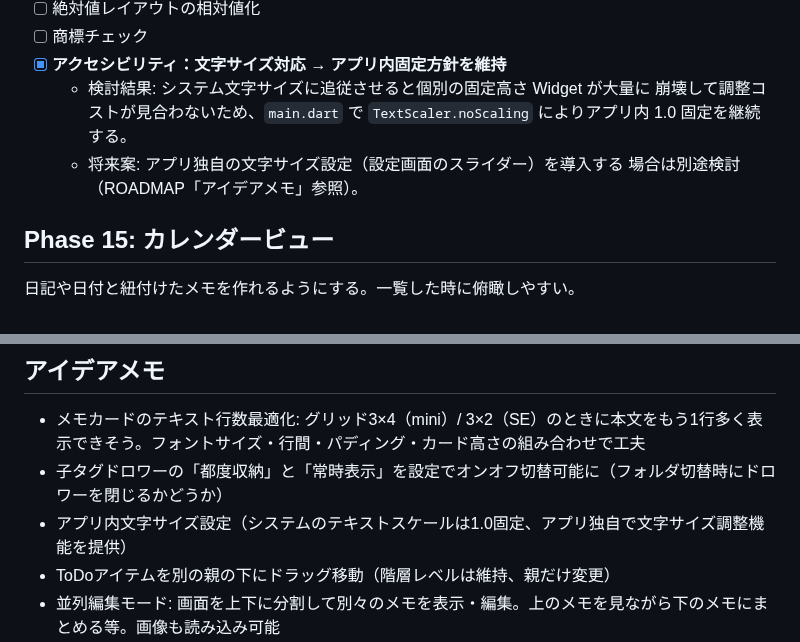
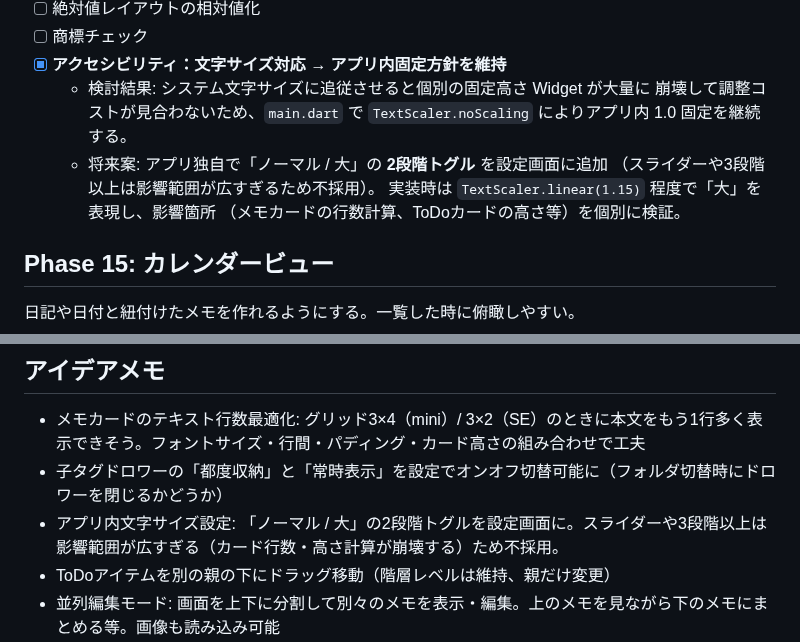
Before and after one commit to nock-in-mook/Memolette-Flutter, a Markdown page: ROADMAP.md, 2 parts joined by grey strips. GitHub-like rendering.

Commit message:
docs(roadmap): 文字サイズ対応の将来案をスライダー → ノーマル/大の2段階トグルに変更
検討結果: スライダーや3段階以上は影響範囲が広すぎる（カード行数・高さ計算が崩壊）。
2段階で十分という判断。

Co-Authored-By: Claude Opus 4.7 (1M context) <noreply@anthropic.com>

```diff
--- a/ROADMAP.md
+++ b/ROADMAP.md
@@ -175,8 +175,10 @@ B（スプリットビュー）で実用価値を出してから C の要素を
   - 検討結果: システム文字サイズに追従させると個別の固定高さ Widget が大量に
     崩壊して調整コストが見合わないため、`main.dart` で `TextScaler.noScaling`
     によりアプリ内 1.0 固定を継続する。
-  - 将来案: アプリ独自の文字サイズ設定（設定画面のスライダー）を導入する
-    場合は別途検討（ROADMAP「アイデアメモ」参照）。
+  - 将来案: アプリ独自で「ノーマル / 大」の **2段階トグル** を設定画面に追加
+    （スライダーや3段階以上は影響範囲が広すぎるため不採用）。
+    実装時は `TextScaler.linear(1.15)` 程度で「大」を表現し、影響箇所
+    （メモカードの行数計算、ToDoカードの高さ等）を個別に検証。
 
 ## Phase 15: カレンダービュー
 日記や日付と紐付けたメモを作れるようにする。一覧した時に俯瞰しやすい。
@@ -238,7 +240,7 @@ Swift版ROADMAPにあるが未実装の機能。優先度は要検討：
 ## アイデアメモ
 - メモカードのテキスト行数最適化: グリッド3×4（mini）/ 3×2（SE）のときに本文をもう1行多く表示できそう。フォントサイズ・行間・パディング・カード高さの組み合わせで工夫
 - 子タグドロワーの「都度収納」と「常時表示」を設定でオンオフ切替可能に（フォルダ切替時にドロワーを閉じるかどうか）
-- アプリ内文字サイズ設定（システムのテキストスケールは1.0固定、アプリ独自で文字サイズ調整機能を提供）
+- アプリ内文字サイズ設定: 「ノーマル / 大」の2段階トグルを設定画面に。スライダーや3段階以上は影響範囲が広すぎる（カード行数・高さ計算が崩壊する）ため不採用。
 - ToDoアイテムを別の親の下にドラッグ移動（階層レベルは維持、親だけ変更）
 - 並列編集モード: 画面を上下に分割して別々のメモを表示・編集。上のメモを見ながら下のメモにまとめる等。画像も読み込み可能
 - 他ユーザーとのメモの共有機能（要ログイン）
```
